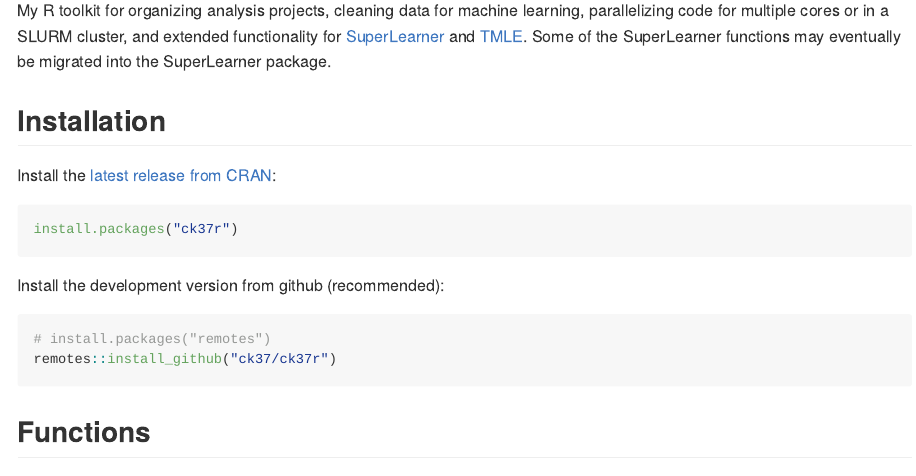
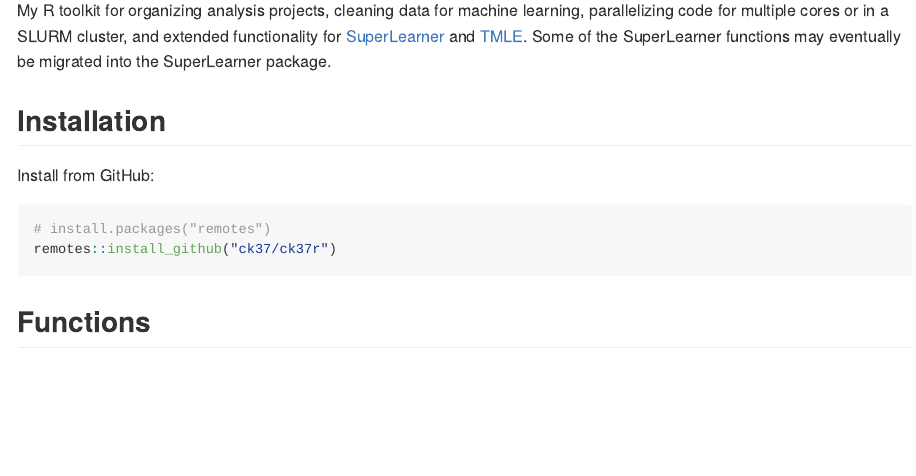
Before and after one commit to ck37/ck37r, an R Markdown document (README.Rmd): the page in a window 1100 px wide, from 110 px down. The pictures show the output file README.md that the author committed with the source, drawn offline in the style of GitHub; badge pictures from the web are left out.

Commit message:
Remove CRAN badge and install instructions from README
ck37r was archived on CRAN in 2020, so the CRAN badge and
install.packages("ck37r") are stale. Point to the GitHub install only.

Co-Authored-By: Claude Opus 5.5 <noreply@anthropic.com>
Claude-Session: https://claude.ai/code/session_01MvJCZcmRxRUZrJzJP5BBkg

````diff
--- a/README.Rmd
+++ b/README.Rmd
@@ -25,13 +24,7 @@ My R toolkit for organizing analysis projects, cleaning data for machine learnin
 
 ## Installation
 
-Install the [latest release from CRAN](https://cran.r-project.org/package=ck37r):
-
-```{r cran-installation, eval = FALSE}
-install.packages("ck37r")
-```
-
-Install the development version from github (recommended):
+Install from GitHub:
 
 ```{r gh-installation, eval = FALSE}
 # install.packages("remotes")
````
Also changed, not shown: README.md, README.Rmd (1 more changed lines).
